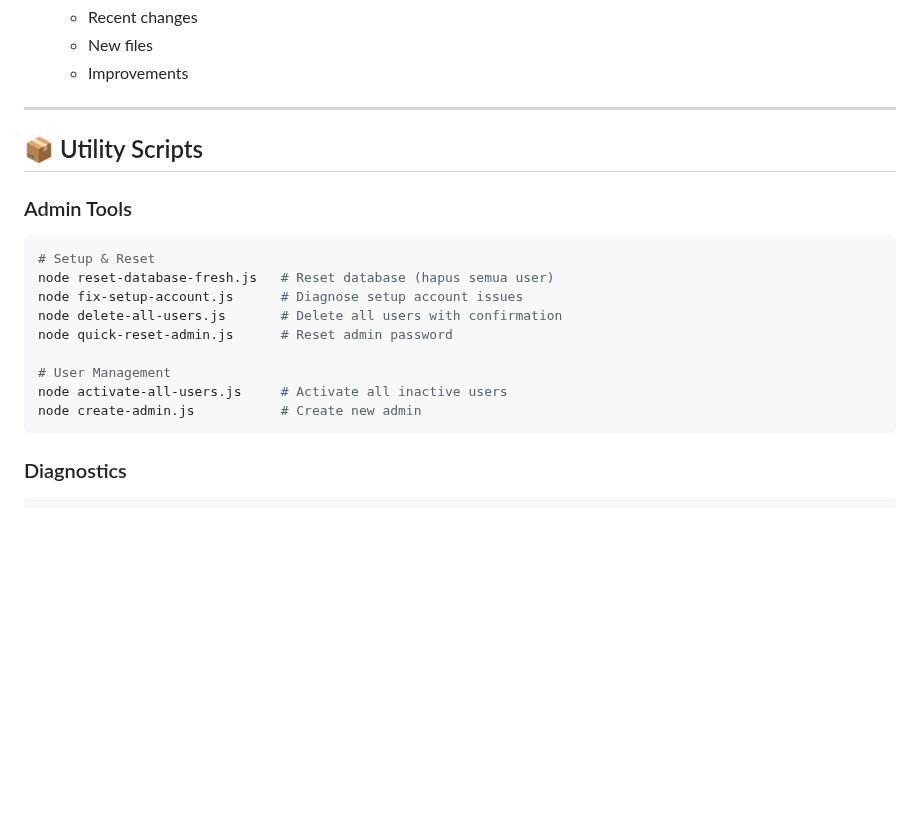
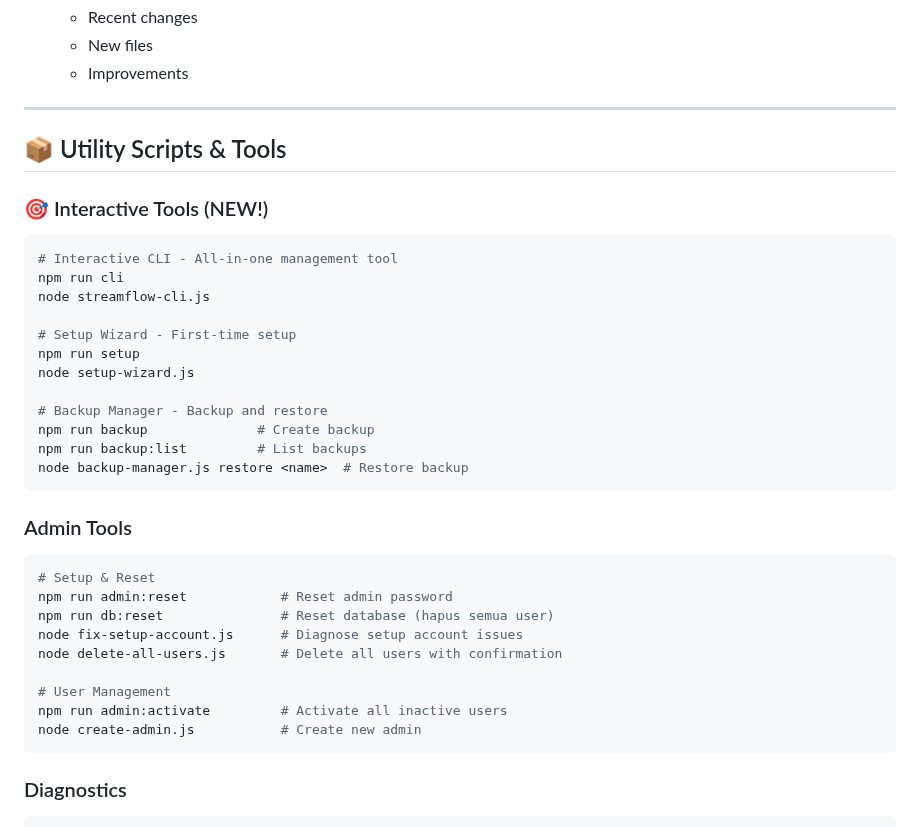
Before and after one commit to meteoradja-ytmjk/streamflowozang, a Markdown page: DOCS_INDEX.md, the part around the change. GitHub-like rendering; blank space fills up the shorter version.

````diff
--- a/DOCS_INDEX.md
+++ b/DOCS_INDEX.md
@@ -94,18 +94,34 @@ Panduan lengkap untuk StreamFlow - Live Streaming Application
 
 ---
 
-## 📦 Utility Scripts
+## 📦 Utility Scripts & Tools
+
+### 🎯 Interactive Tools (NEW!)
+```bash
+# Interactive CLI - All-in-one management tool
+npm run cli
+node streamflow-cli.js
+
+# Setup Wizard - First-time setup
+npm run setup
+node setup-wizard.js
+
+# Backup Manager - Backup and restore
+npm run backup              # Create backup
+npm run backup:list         # List backups
+node backup-manager.js restore <name>  # Restore backup
+```
 
 ### Admin Tools
 ```bash
 # Setup & Reset
-node reset-database-fresh.js   # Reset database (hapus semua user)
+npm run admin:reset            # Reset admin password
+npm run db:reset               # Reset database (hapus semua user)
 node fix-setup-account.js      # Diagnose setup account issues
 node delete-all-users.js       # Delete all users with confirmation
-node quick-reset-admin.js      # Reset admin password
 
 # User Management
-node activate-all-users.js     # Activate all inactive users
+npm run admin:activate         # Activate all inactive users
 node create-admin.js           # Create new admin
 ```
 
````
Also changed, not shown: CHANGELOG.md (+58 -0 lines), QUICK_REFERENCE.md (added, +331 -0 lines).
